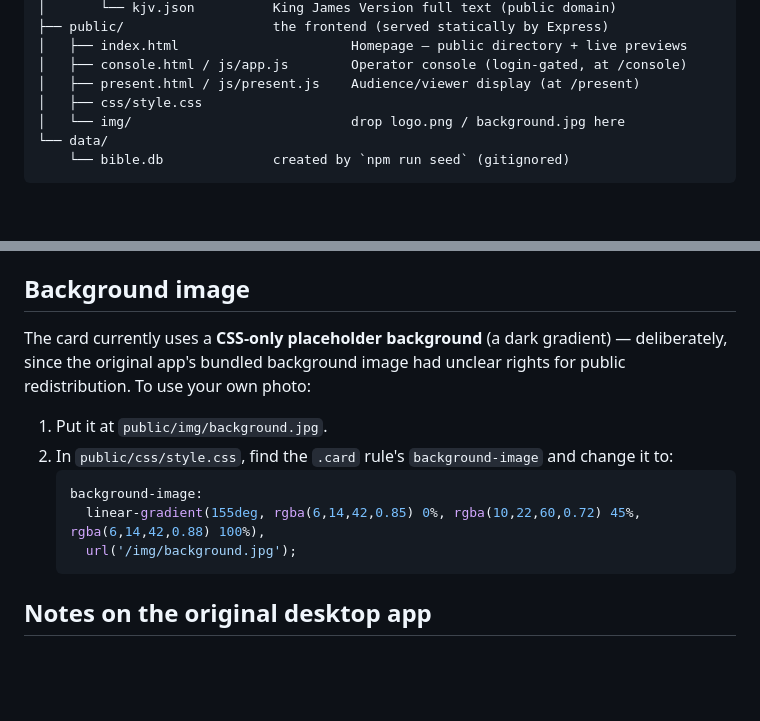
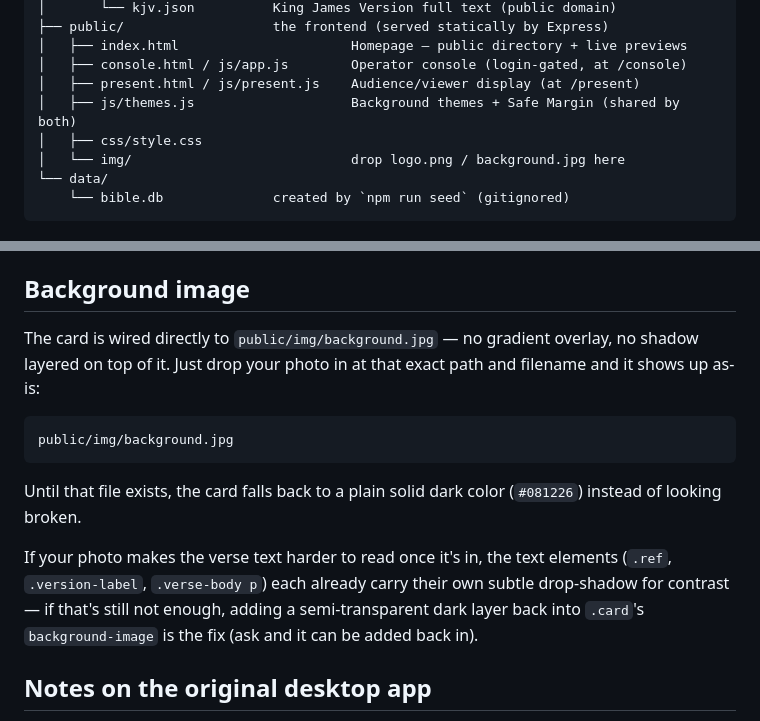
Before and after one commit to jockextreme/MCGI-Digital-Bible, a Markdown page: README.md, 2 parts joined by grey strips. Rendered like a GitHub page; blank space fills up the shorter version.

````diff
--- a/README.md
+++ b/README.md
@@ -76,6 +76,7 @@ mcgi-digital-bible/
 │   ├── index.html                      Homepage — public directory + live previews
 │   ├── console.html / js/app.js        Operator console (login-gated, at /console)
 │   ├── present.html / js/present.js    Audience/viewer display (at /present)
+│   ├── js/themes.js                    Background themes + Safe Margin (shared by both)
 │   ├── css/style.css
 │   └── img/                            drop logo.png / background.jpg here
 └── data/
@@ -229,18 +274,22 @@ to the `VERSIONS` array in `server/seed/seed.js`, and re-run `npm run seed`.
 
 ## Background image
 
-The card currently uses a **CSS-only placeholder background** (a dark
-gradient) — deliberately, since the original app's bundled background image
-had unclear rights for public redistribution. To use your own photo:
+The card is wired directly to `public/img/background.jpg` — no gradient
+overlay, no shadow layered on top of it. Just drop your photo in at that
+exact path and filename and it shows up as-is:
 
-1. Put it at `public/img/background.jpg`.
-2. In `public/css/style.css`, find the `.card` rule's `background-image`
-   and change it to:
-   ```css
-   background-image:
-     linear-gradient(155deg, rgba(6,14,42,0.85) 0%, rgba(10,22,60,0.72) 45%, rgba(6,14,42,0.88) 100%),
-     url('/img/background.jpg');
-   ```
+```
+public/img/background.jpg
+```
+
+Until that file exists, the card falls back to a plain solid dark color
+(`#081226`) instead of looking broken.
+
+If your photo makes the verse text harder to read once it's in, the text
+elements (`.ref`, `.version-label`, `.verse-body p`) each already carry
+their own subtle drop-shadow for contrast — if that's still not enough,
+adding a semi-transparent dark layer back into `.card`'s `background-image`
+is the fix (ask and it can be added back in).
 
 ## Notes on the original desktop app
 
````
Also changed, not shown: other parts of README.md (+45 -1 lines).
